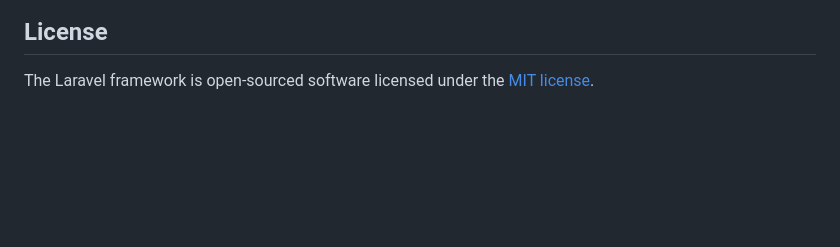
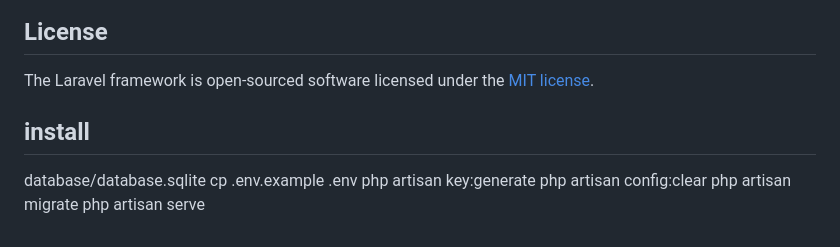
Before and after one commit to seants131/SGK-Test, a Markdown page: README.md, the part around the change. GitHub-like rendering; blank space fills up the shorter version.

Commit message:
cập nhật README.md khi clone code về cần cài các lệnh này

```diff
--- a/README.md
+++ b/README.md
@@ -64,3 +64,12 @@ If you discover a security vulnerability within Laravel, please send an e-mail t
 ## License
 
 The Laravel framework is open-sourced software licensed under the [MIT license](https://opensource.org/licenses/MIT).
+
+## install
+
+database/database.sqlite
+cp .env.example .env
+php artisan key:generate
+php artisan config:clear
+php artisan migrate
+php artisan serve
```
